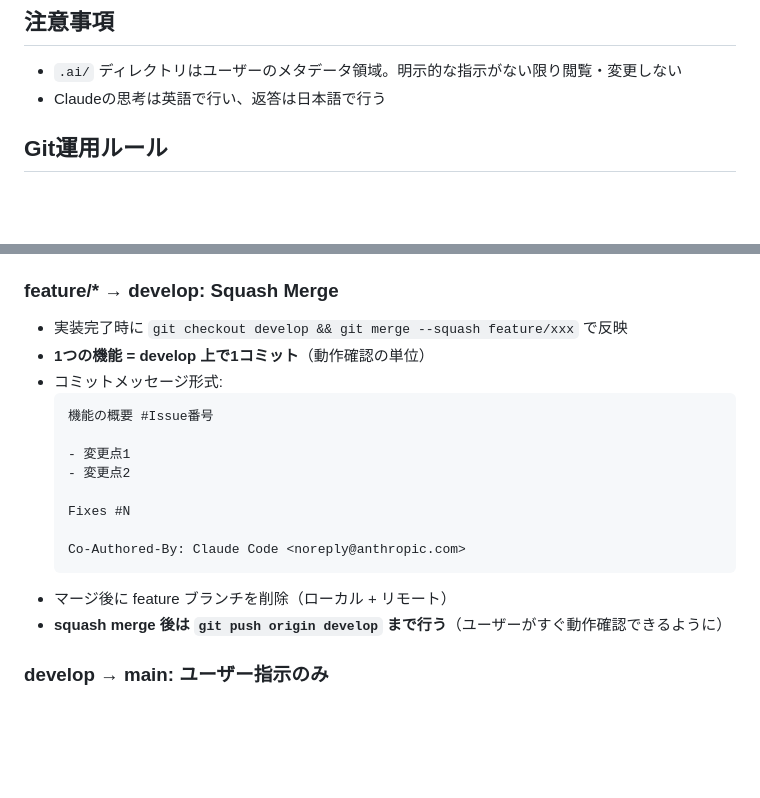
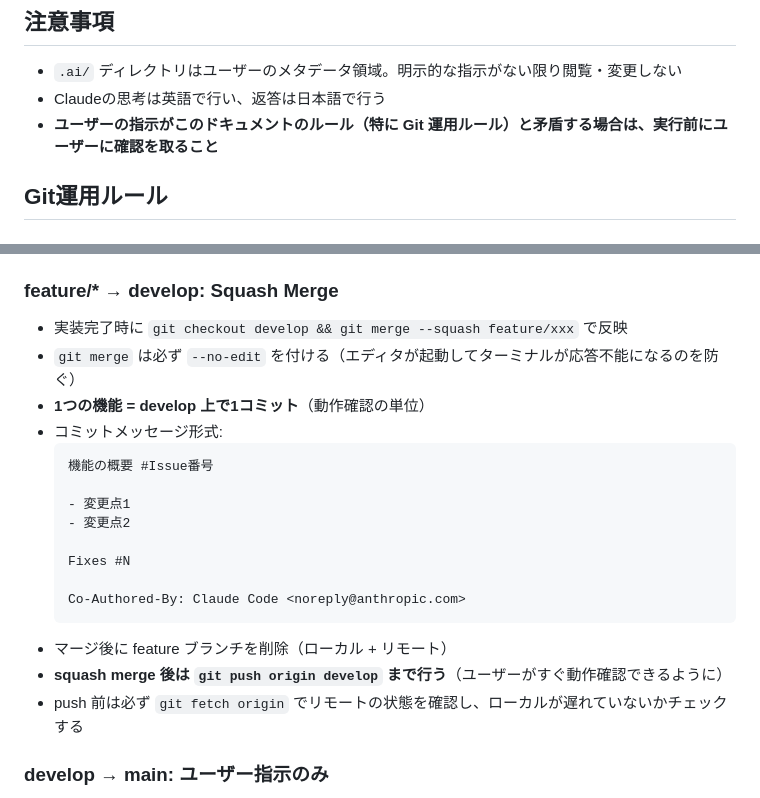
Before and after one commit to sahokun/kuku, a Markdown page: CLAUDE.md, 2 parts joined by grey strips. Drawn GitHub-style; blank space fills up the shorter version.

Commit message:
CLAUDE.md に Git 運用改善ルールを追記
- ユーザー指示がルールと矛盾する場合は実行前に確認する旨を追記
- git merge は必ず --no-edit を付ける規則を追加
- push 前に git fetch でリモート差分確認する規則を追加

Co-Authored-By: Claude Code <noreply@anthropic.com>

````diff
--- a/CLAUDE.md
+++ b/CLAUDE.md
@@ -40,6 +40,7 @@ kuku/
 ## 注意事項
 - `.ai/` ディレクトリはユーザーのメタデータ領域。明示的な指示がない限り閲覧・変更しない
 - Claudeの思考は英語で行い、返答は日本語で行う
+- **ユーザーの指示がこのドキュメントのルール（特に Git 運用ルール）と矛盾する場合は、実行前にユーザーに確認を取ること**
 
 ## Git運用ルール
 
@@ -58,6 +59,7 @@ kuku/
 
 ### feature/* → develop: Squash Merge
 - 実装完了時に `git checkout develop && git merge --squash feature/xxx` で反映
+- `git merge` は必ず `--no-edit` を付ける（エディタが起動してターミナルが応答不能になるのを防ぐ）
 - **1つの機能 = develop 上で1コミット**（動作確認の単位）
 - コミットメッセージ形式:
   ```
@@ -72,6 +74,7 @@ kuku/
   ```
 - マージ後に feature ブランチを削除（ローカル + リモート）
 - **squash merge 後は `git push origin develop` まで行う**（ユーザーがすぐ動作確認できるように）
+- push 前は必ず `git fetch origin` でリモートの状態を確認し、ローカルが遅れていないかチェックする
 
 ### develop → main: ユーザー指示のみ
 - ユーザーが develop で動作確認後に実施
````
